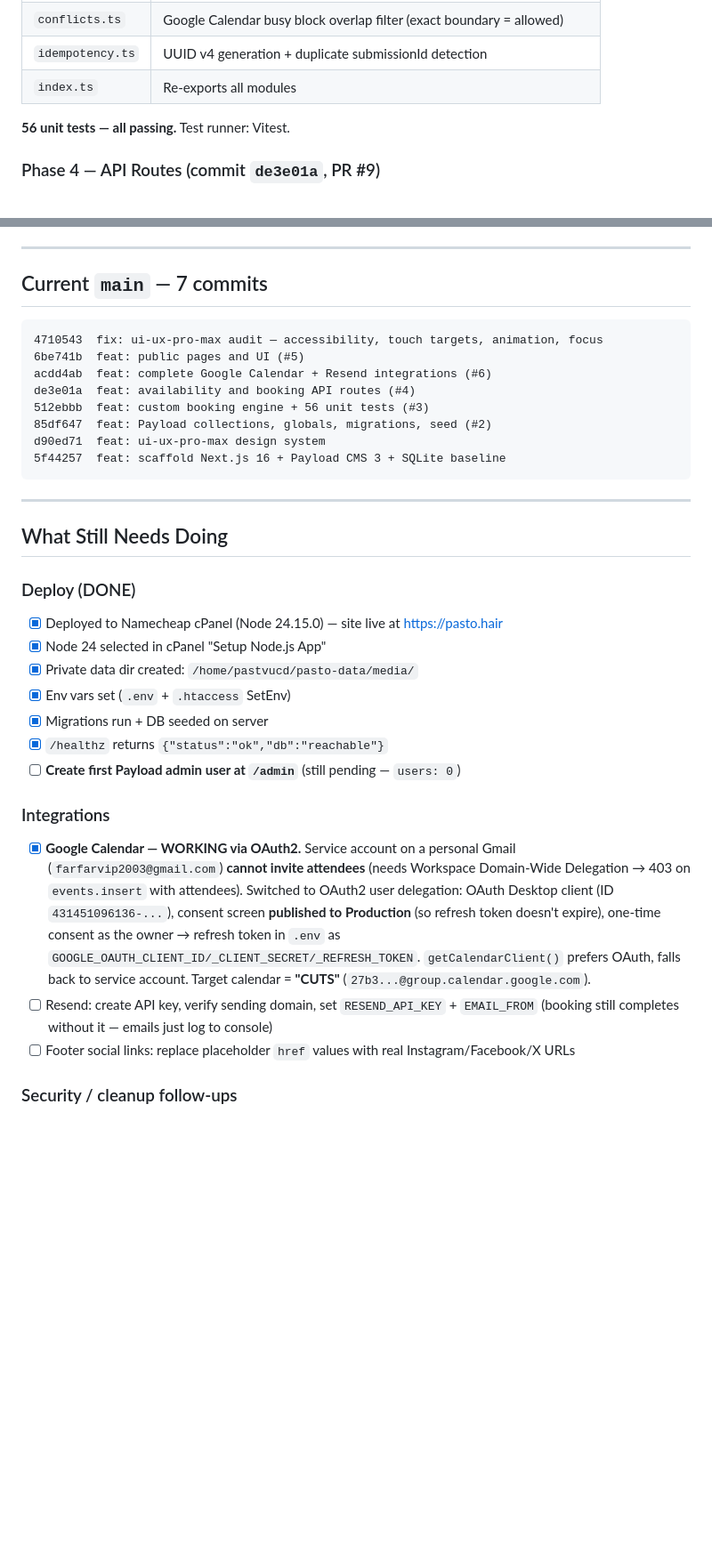
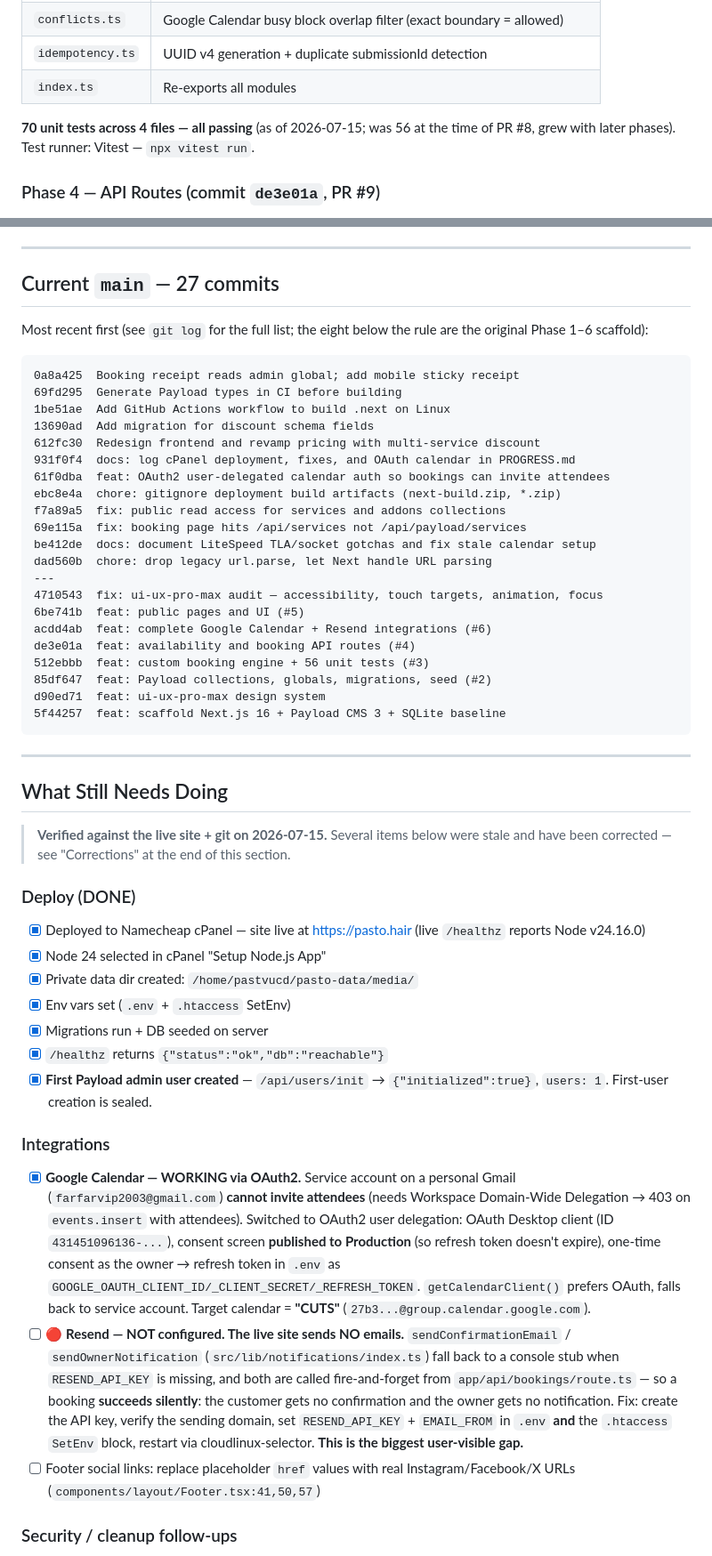
Before and after one commit to Farhanx64/pasto-hair, a Markdown page: PROGRESS.md, 2 parts joined by grey strips. Shown at 89% size. Rendered like a GitHub page; blank space fills up the shorter version.

````diff
--- a/PROGRESS.md
+++ b/PROGRESS.md
@@ -100,7 +102,7 @@ Pure TypeScript modules in `src/lib/booking/`:
 | `idempotency.ts` | UUID v4 generation + duplicate submissionId detection |
 | `index.ts` | Re-exports all modules |
 
-**56 unit tests — all passing.** Test runner: Vitest.
+**70 unit tests across 4 files — all passing** (as of 2026-07-15; was 56 at the time of PR #8, grew with later phases). Test runner: Vitest — `npx vitest run`.
 
 ### Phase 4 — API Routes (commit `de3e01a`, PR #9)
 - `GET /api/availability?date=&serviceId=&addonIds=` — reads Payload rules + Google Calendar freebusy → returns valid slots. Respects `failBehavior` (open/closed) from BookingSettings global.
@@ -148,9 +150,24 @@ Pure TypeScript modules in `src/lib/booking/`:
 
 ---
 
-## Current `main` — 7 commits
+## Current `main` — 27 commits
+
+Most recent first (see `git log` for the full list; the eight below the rule are the original Phase 1–6 scaffold):
 
 ```
+0a8a425  Booking receipt reads admin global; add mobile sticky receipt
+69fd295  Generate Payload types in CI before building
+1be51ae  Add GitHub Actions workflow to build .next on Linux
+13690ad  Add migration for discount schema fields
+612fc30  Redesign frontend and revamp pricing with multi-service discount
+931f0f4  docs: log cPanel deployment, fixes, and OAuth calendar in PROGRESS.md
+61f0dba  feat: OAuth2 user-delegated calendar auth so bookings can invite attendees
+ebc8e4a  chore: gitignore deployment build artifacts (next-build.zip, *.zip)
+f7a89a5  fix: public read access for services and addons collections
+69e115a  fix: booking page hits /api/services not /api/payload/services
+be412de  docs: document LiteSpeed TLA/socket gotchas and fix stale calendar setup
+dad560b  chore: drop legacy url.parse, let Next handle URL parsing
+---
 4710543  fix: ui-ux-pro-max audit — accessibility, touch targets, animation, focus
 6be741b  feat: public pages and UI (#5)
 acdd4ab  feat: complete Google Calendar + Resend integrations (#6)
@@ -165,18 +182,20 @@ d90ed71  feat: ui-ux-pro-max design system
 
 ## What Still Needs Doing
 
+> **Verified against the live site + git on 2026-07-15.** Several items below were stale and have been corrected — see "Corrections" at the end of this section.
+
 ### Deploy (DONE)
-- [x] Deployed to Namecheap cPanel (Node 24.15.0) — site live at https://pasto.hair
+- [x] Deployed to Namecheap cPanel — site live at https://pasto.hair (live `/healthz` reports Node v24.16.0)
 - [x] Node 24 selected in cPanel "Setup Node.js App"
 - [x] Private data dir created: `/home/pastvucd/pasto-data/media/`
 - [x] Env vars set (`.env` + `.htaccess` SetEnv)
 - [x] Migrations run + DB seeded on server
 - [x] `/healthz` returns `{"status":"ok","db":"reachable"}`
-- [ ] **Create first Payload admin user at `/admin`** (still pending — `users: 0`)
+- [x] **First Payload admin user created** — `/api/users/init` → `{"initialized":true}`, `users: 1`. First-user creation is sealed.
 
 ### Integrations
 - [x] **Google Calendar — WORKING via OAuth2.** Service account on a personal Gmail (`farfarvip2003@gmail.com`) **cannot invite attendees** (needs Workspace Domain-Wide Delegation → 403 on `events.insert` with attendees). Switched to OAuth2 user delegation: OAuth Desktop client (ID `431451096136-...`), consent screen **published to Production** (so refresh token doesn't expire), one-time consent as the owner → refresh token in `.env` as `GOOGLE_OAUTH_CLIENT_ID/_CLIENT_SECRET/_REFRESH_TOKEN`. `getCalendarClient()` prefers OAuth, falls back to service account. Target calendar = **"CUTS"** (`27b3...@group.calendar.google.com`).
-- [ ] Resend: create API key, verify sending domain, set `RESEND_API_KEY` + `EMAIL_FROM` (booking still completes without it — emails just log to console)
-- [ ] Footer social links: replace placeholder `href` values with real Instagram/Facebook/X URLs
+- [ ] 🔴 **Resend — NOT configured. The live site sends NO emails.** `sendConfirmationEmail` / `sendOwnerNotification` (`src/lib/notifications/index.ts`) fall back to a console stub when `RESEND_API_KEY` is missing, and both are called fire-and-forget from `app/api/bookings/route.ts` — so a booking **succeeds silently**: the customer gets no confirmation and the owner gets no notification. Fix: create the API key, verify the sending domain, set `RESEND_API_KEY` + `EMAIL_FROM` in `.env` **and** the `.htaccess` `SetEnv` block, restart via cloudlinux-selector. **This is the biggest user-visible gap.**
+- [ ] Footer social links: replace placeholder `href` values with real Instagram/Facebook/X URLs (`components/layout/Footer.tsx:41,50,57`)
 
 ### Security / cleanup follow-ups
````
Also changed, not shown: other parts of PROGRESS.md (+25 -8 lines).
